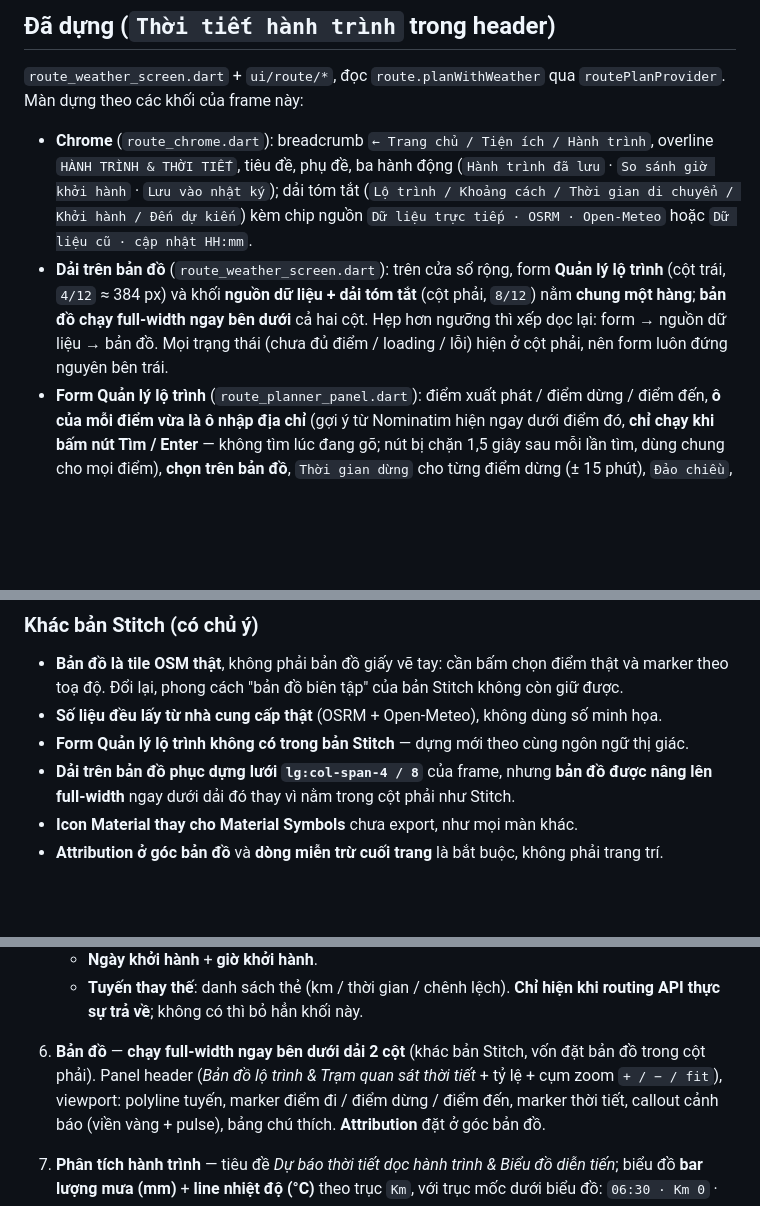
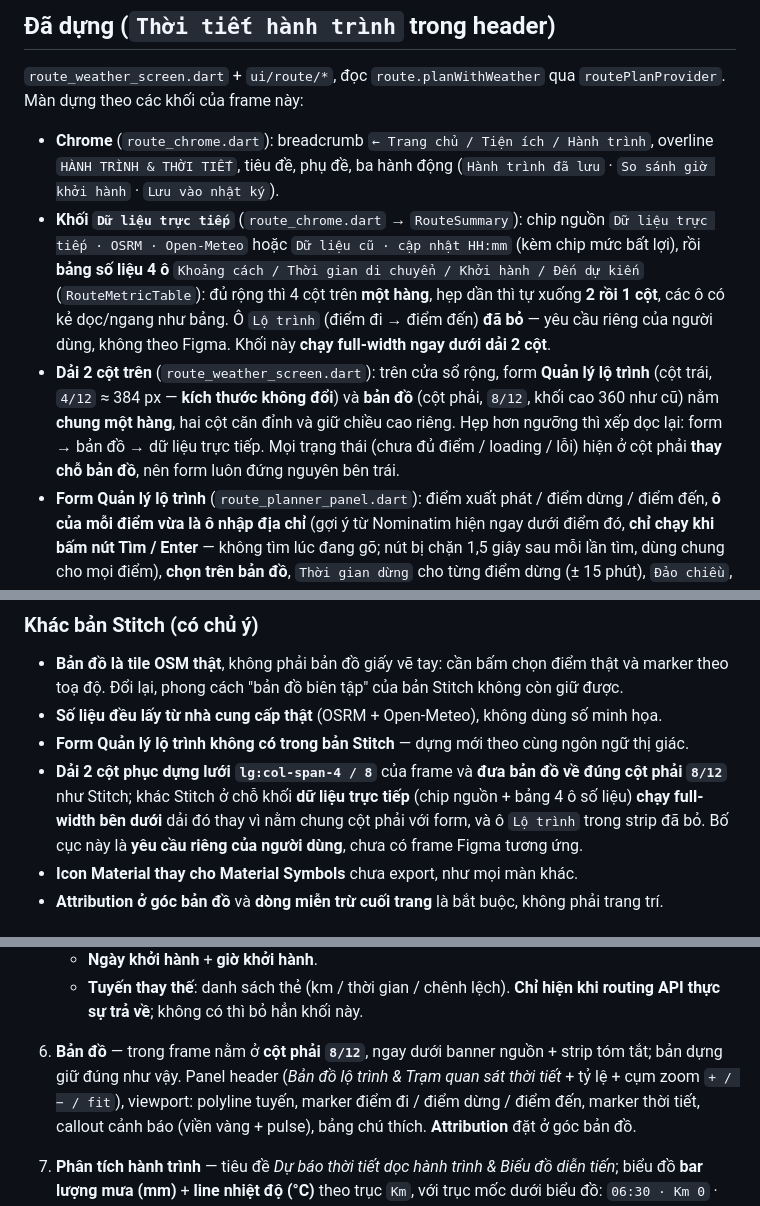
Before and after one commit to HuangMeii/memoir-diary, a Markdown page: docs/UI-design/28-route-weather.md, 3 parts joined by grey strips. Rendered like a GitHub page; blank space fills up the shorter version.

Commit message:
docs(route): record the map beside the planner and the live-data block
The brief still described the form and the source banner as one row with the
map running full width below them, and the layout section still said the
summary sat in the right column. Neither is true any more:

- the map takes the right column of the band, sized as it always was,
- the live-data block runs full width under the band,
- its Lo trinh row is gone and the remaining four figures are ruled into a
  table that reflows 4 / 2 / 1 columns.

Also notes that this layout is a request of its own, with no Figma frame
behind it, so the next reader knows where it came from.

Files: docs/UI-design/28-route-weather.md, docs/12-route-weather.md.

```diff
--- a/docs/UI-design/28-route-weather.md
+++ b/docs/UI-design/28-route-weather.md
@@ -25,14 +25,20 @@ liệu một phần, vượt phạm vi dự báo, lưu thành công / thất b
 
 - **Chrome** (`route_chrome.dart`): breadcrumb `← Trang chủ / Tiện ích / Hành trình`,
   overline `HÀNH TRÌNH & THỜI TIẾT`, tiêu đề, phụ đề, ba hành động
-  (`Hành trình đã lưu` · `So sánh giờ khởi hành` · `Lưu vào nhật ký`); dải tóm tắt
-  (`Lộ trình / Khoảng cách / Thời gian di chuyển / Khởi hành / Đến dự kiến`) kèm
-  chip nguồn `Dữ liệu trực tiếp · OSRM · Open-Meteo` hoặc `Dữ liệu cũ · cập nhật HH:mm`.
-- **Dải trên bản đồ** (`route_weather_screen.dart`): trên cửa sổ rộng, form **Quản lý
-  lộ trình** (cột trái, `4/12` ≈ 384 px) và khối **nguồn dữ liệu + dải tóm tắt** (cột
-  phải, `8/12`) nằm **chung một hàng**; **bản đồ chạy full-width ngay bên dưới** cả hai
-  cột. Hẹp hơn ngưỡng thì xếp dọc lại: form → nguồn dữ liệu → bản đồ. Mọi trạng thái
-  (chưa đủ điểm / loading / lỗi) hiện ở cột phải, nên form luôn đứng nguyên bên trái.
+  (`Hành trình đã lưu` · `So sánh giờ khởi hành` · `Lưu vào nhật ký`).
+- **Khối `Dữ liệu trực tiếp`** (`route_chrome.dart` → `RouteSummary`): chip nguồn
+  `Dữ liệu trực tiếp · OSRM · Open-Meteo` hoặc `Dữ liệu cũ · cập nhật HH:mm` (kèm
+  chip mức bất lợi), rồi **bảng số liệu 4 ô** `Khoảng cách / Thời gian di chuyển /
+  Khởi hành / Đến dự kiến` (`RouteMetricTable`): đủ rộng thì 4 cột trên **một hàng**,
+  hẹp dần thì tự xuống **2 rồi 1 cột**, các ô có kẻ dọc/ngang như bảng. Ô `Lộ trình`
+  (điểm đi → điểm đến) **đã bỏ** — yêu cầu riêng của người dùng, không theo Figma.
+  Khối này **chạy full-width ngay dưới dải 2 cột**.
+- **Dải 2 cột trên** (`route_weather_screen.dart`): trên cửa sổ rộng, form **Quản lý
+  lộ trình** (cột trái, `4/12` ≈ 384 px — **kích thước không đổi**) và **bản đồ**
+  (cột phải, `8/12`, khối cao 360 như cũ) nằm **chung một hàng**, hai cột căn đỉnh và
+  giữ chiều cao riêng. Hẹp hơn ngưỡng thì xếp dọc lại: form → bản đồ → dữ liệu trực
+  tiếp. Mọi trạng thái (chưa đủ điểm / loading / lỗi) hiện ở cột phải **thay chỗ bản
+  đồ**, nên form luôn đứng nguyên bên trái.
 - **Form Quản lý lộ trình** (`route_planner_panel.dart`): điểm xuất phát / điểm dừng /
   điểm đến, **ô của mỗi điểm vừa là ô nhập địa chỉ** (gợi ý từ Nominatim hiện ngay dưới
   điểm đó, **chỉ chạy khi bấm nút Tìm / Enter** — không tìm lúc đang gõ; nút bị chặn
@@ -67,8 +73,11 @@ liệu một phần, vượt phạm vi dự báo, lưu thành công / thất b
 - **Số liệu đều lấy từ nhà cung cấp thật** (OSRM + Open-Meteo), không dùng số minh họa.
 - **Form Quản lý lộ trình không có trong bản Stitch** — dựng mới theo cùng ngôn ngữ
   thị giác.
-- **Dải trên bản đồ phục dựng lưới `lg:col-span-4 / 8`** của frame, nhưng **bản đồ
-  được nâng lên full-width** ngay dưới dải đó thay vì nằm trong cột phải như Stitch.
+- **Dải 2 cột phục dựng lưới `lg:col-span-4 / 8`** của frame và **đưa bản đồ về đúng
+  cột phải `8/12`** như Stitch; khác Stitch ở chỗ khối **dữ liệu trực tiếp** (chip
+  nguồn + bảng 4 ô số liệu) **chạy full-width bên dưới** dải đó thay vì nằm chung cột
+  phải với form, và ô `Lộ trình` trong strip đã bỏ. Bố cục này là **yêu cầu riêng của
+  người dùng**, chưa có frame Figma tương ứng.
 - **Icon Material thay cho Material Symbols** chưa export, như mọi màn khác.
 - **Attribution ở góc bản đồ** và **dòng miễn trừ cuối trang** là bắt buộc, không phải
   trang trí.
@@ -118,9 +128,9 @@ liệu một phần, vượt phạm vi dự báo, lưu thành công / thất b
    - **Ngày khởi hành** + **giờ khởi hành**.
    - **Tuyến thay thế**: danh sách thẻ (km / thời gian / chênh lệch). **Chỉ hiện
      khi routing API thực sự trả về**; không có thì bỏ hẳn khối này.
-6. **Bản đồ** — **chạy full-width ngay bên dưới dải 2 cột** (khác bản Stitch, vốn
-   đặt bản đồ trong cột phải). Panel header (*Bản đồ lộ trình & Trạm quan sát thời
-   tiết* + tỷ lệ + cụm zoom `+ / − / fit`), viewport: polyline tuyến, marker điểm đi
+6. **Bản đồ** — trong frame nằm ở **cột phải `8/12`**, ngay dưới banner nguồn + strip
+   tóm tắt; bản dựng giữ đúng như vậy. Panel header (*Bản đồ lộ trình & Trạm quan sát
+   thời tiết* + tỷ lệ + cụm zoom `+ / − / fit`), viewport: polyline tuyến, marker điểm đi
    / điểm dừng / điểm đến, marker thời tiết, callout cảnh báo (viền vàng + pulse),
    bảng chú thích. **Attribution** đặt ở góc bản đồ.
 
```
Also changed, not shown: other parts of docs/UI-design/28-route-weather.md (+2 -1 lines), docs/12-route-weather.md (+2 -2 lines).
